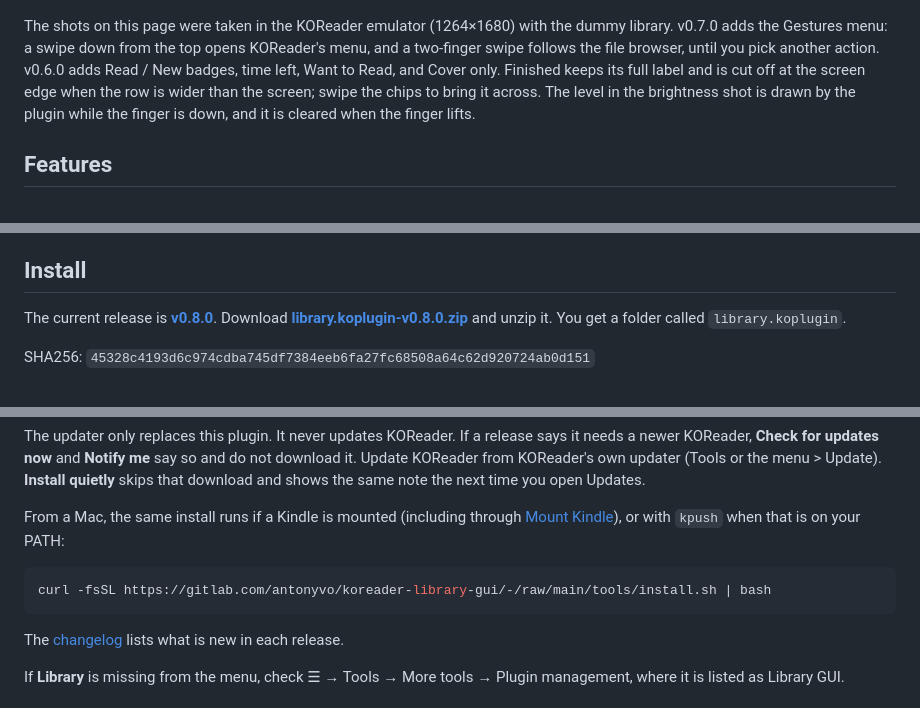
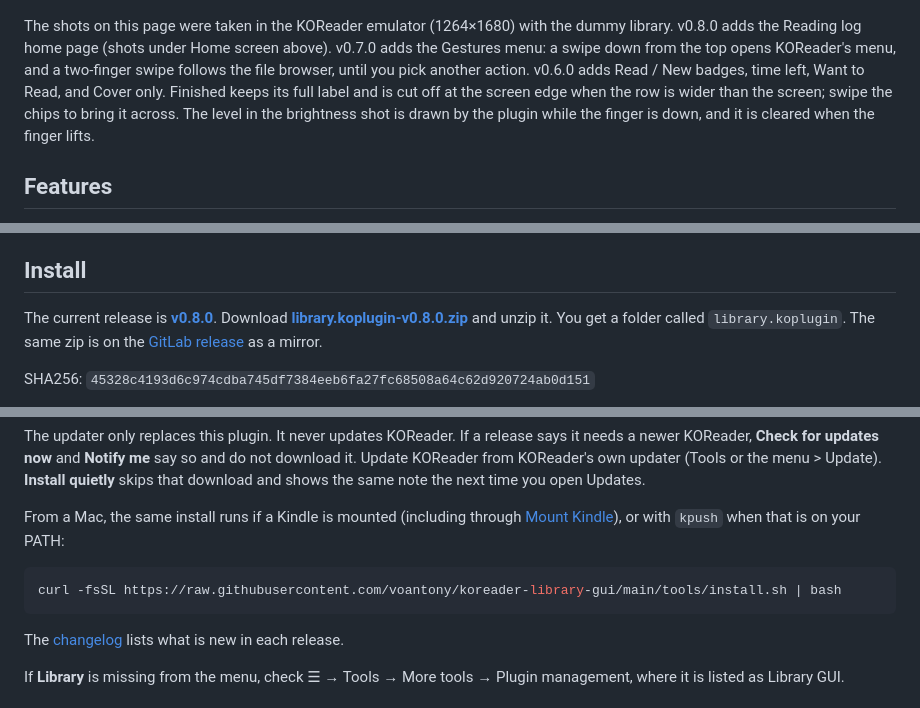
Before and after one commit to voantony/koreader-library-gui, a Markdown page: README.md, 3 parts joined by grey strips. Rendered like a GitHub page.

````diff
--- a/README.md
+++ b/README.md
@@ -83,7 +87,7 @@ The home-screen layout follows design ideas from [@drkhn1234](https://gitlab.com
 
 ![Choices for swipe down from the top. Same as file browser is selected](docs/screenshots/v070-gesture-choices.png)
 
-The shots on this page were taken in the KOReader emulator (1264×1680) with the dummy library. v0.7.0 adds the Gestures menu: a swipe down from the top opens KOReader's menu, and a two-finger swipe follows the file browser, until you pick another action. v0.6.0 adds Read / New badges, time left, Want to Read, and Cover only. Finished keeps its full label and is cut off at the screen edge when the row is wider than the screen; swipe the chips to bring it across. The level in the brightness shot is drawn by the plugin while the finger is down, and it is cleared when the finger lifts.
+The shots on this page were taken in the KOReader emulator (1264×1680) with the dummy library. v0.8.0 adds the Reading log home page (shots under Home screen above). v0.7.0 adds the Gestures menu: a swipe down from the top opens KOReader's menu, and a two-finger swipe follows the file browser, until you pick another action. v0.6.0 adds Read / New badges, time left, Want to Read, and Cover only. Finished keeps its full label and is cut off at the screen edge when the row is wider than the screen; swipe the chips to bring it across. The level in the brightness shot is drawn by the plugin while the finger is down, and it is cleared when the finger lifts.
 
 ## Features
 
@@ -119,7 +123,7 @@ The shots on this page were taken in the KOReader emulator (1264×1680) with the
 
 ## Install
 
-The current release is **[v0.8.0](https://gitlab.com/antonyvo/koreader-library-gui/-/releases/v0.8.0)**. Download **[library.koplugin-v0.8.0.zip](https://gitlab.com/antonyvo/koreader-library-gui/-/releases/v0.8.0/downloads/library.koplugin-v0.8.0.zip)** and unzip it. You get a folder called `library.koplugin`.
+The current release is **[v0.8.0](https://github.com/voantony/koreader-library-gui/releases/tag/v0.8.0)**. Download **[library.koplugin-v0.8.0.zip](https://github.com/voantony/koreader-library-gui/releases/download/v0.8.0/library.koplugin-v0.8.0.zip)** and unzip it. You get a folder called `library.koplugin`. The same zip is on the [GitLab release](https://gitlab.com/antonyvo/koreader-library-gui/-/releases/v0.8.0) as a mirror.
 
 SHA256: `45328c4193d6c974cdba745df7384eeb6fa27fc68508a64c62d920724ab0d151`
 
@@ -143,7 +147,7 @@ The updater only replaces this plugin. It never updates KOReader. If a release s
 From a Mac, the same install runs if a Kindle is mounted (including through [Mount Kindle](https://gitlab.com/antonyvo/kindle-mtp-mount)), or with `kpush` when that is on your PATH:
 
 ```sh
-curl -fsSL https://gitlab.com/antonyvo/koreader-library-gui/-/raw/main/tools/install.sh | bash
+curl -fsSL https://raw.githubusercontent.com/voantony/koreader-library-gui/main/tools/install.sh | bash
 ```
 
 The [changelog](CHANGELOG.md) lists what is new in each release.
````
Also changed, not shown: other parts of README.md (+11 -7 lines), docs/screenshots/v080-reading-log-detailed.png (added), docs/screenshots/v080-reading-log-minimal.png (added), docs/screenshots/v080-reading-log-standard.png (added).
